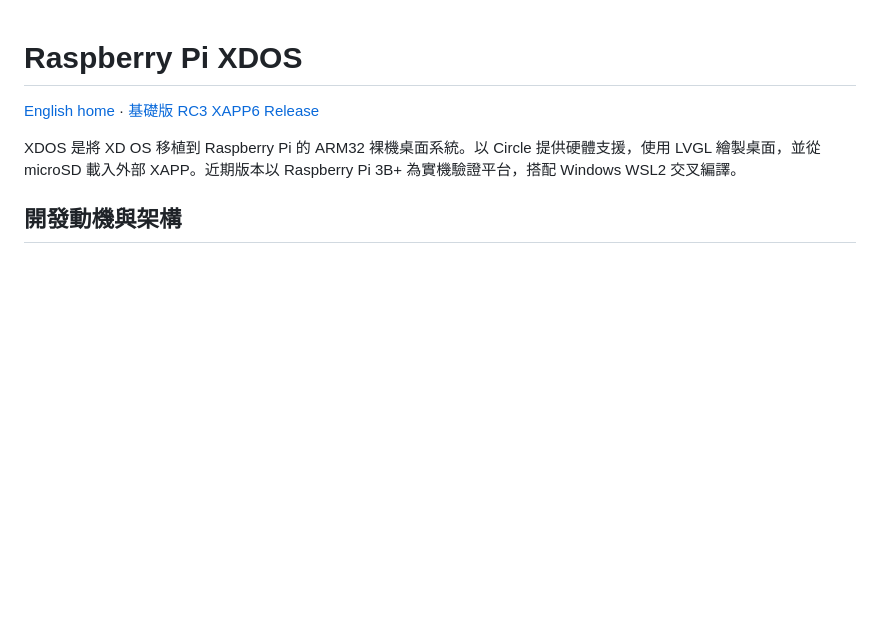
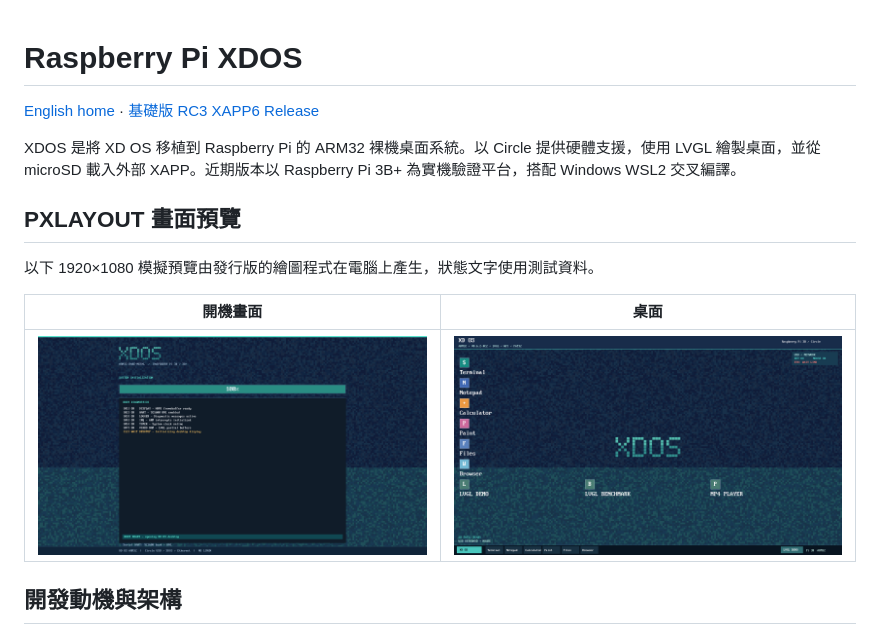
Before and after one commit to hypersolver/raspberry-pi-xdos, a Markdown page: README_ZH.md, the part around the change. GitHub-like rendering; pictures changed too: docs/pxlayout/boot.png (added), docs/pxlayout/desktop.png (added); blank space fills up the shorter version.

Commit message:
Show source-rendered PXLAYOUT previews on both home pages

```diff
--- a/README_ZH.md
+++ b/README_ZH.md
@@ -3,6 +3,14 @@
 [English home](README.md) · [基礎版 RC3 XAPP6 Release](https://github.com/hypersolver/raspberry-pi-xdos/releases/tag/v0.6.2-rc3-xapp6)
 
 XDOS 是將 XD OS 移植到 Raspberry Pi 的 ARM32 裸機桌面系統。以 Circle 提供硬體支援，使用 LVGL 繪製桌面，並從 microSD 載入外部 XAPP。近期版本以 Raspberry Pi 3B+ 為實機驗證平台，搭配 Windows WSL2 交叉編譯。
+
+## PXLAYOUT 畫面預覽
+
+以下 1920×1080 模擬預覽由發行版的繪圖程式在電腦上產生，狀態文字使用測試資料。
+
+| 開機畫面 | 桌面 |
+| --- | --- |
+| ![PXLAYOUT 開機畫面模擬預覽](docs/pxlayout/boot.png) | ![PXLAYOUT 桌面模擬預覽](docs/pxlayout/desktop.png) |
 
 ## 開發動機與架構
 
```
Also changed, not shown: README.md (+8 -0 lines).
